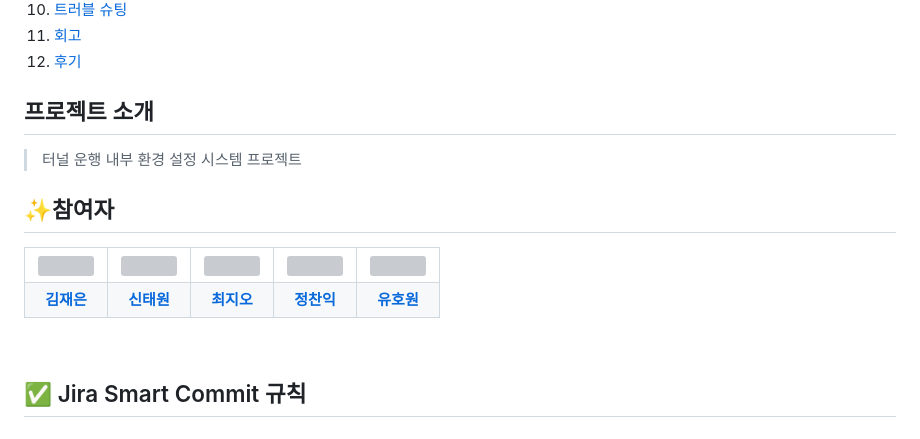
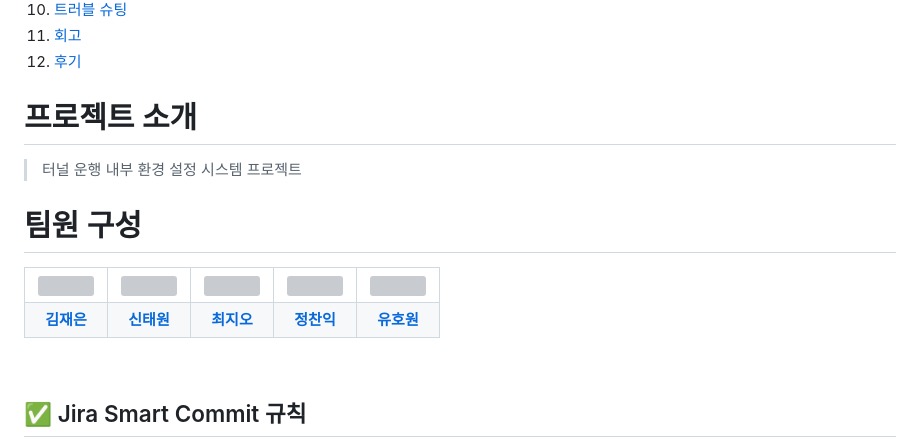
Before and after one commit to HAMES2-1st-3/Tunnel-Comfort-System, a Markdown page: README.md, the part around the change. Rendered like a GitHub page; grey boxes are pictures that could not be loaded.

```diff
--- a/README.md
+++ b/README.md
@@ -14,10 +14,10 @@
 12. [후기](#후기)
 
 
-## 프로젝트 소개
+# 프로젝트 소개
 > 터널 운행 내부 환경 설정 시스템 프로젝트
 
-## :sparkles:참여자
+# 팀원 구성
 <table>
  <tr>
     <td align="center"><a href="https://github.com/re-ag"><img src="https://avatars.githubusercontent.com/re-ag" width="130px;" alt=""></a></td>
@@ -35,6 +35,18 @@
   </tr>
 </table>
 <br />
+
+
+
+
+
+
+
+
+
+
+
+
 
 ## :white_check_mark: Jira Smart Commit 규칙
 - '완료' 로 상태 바꾸기 : #{ISSUE_NUM} #done #comment "{detail info}"
```
